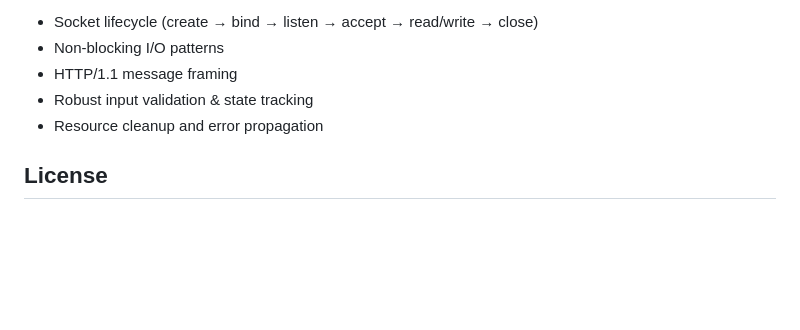
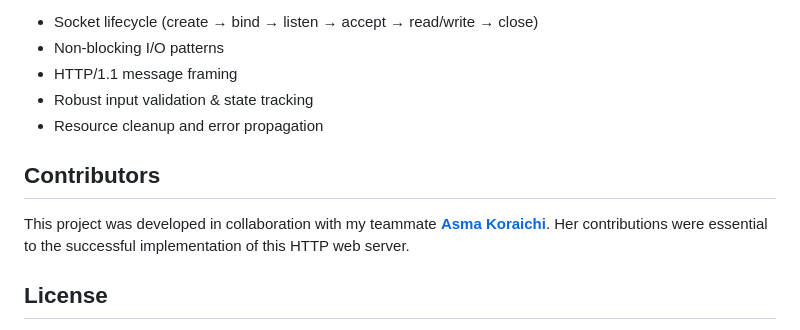
Before and after one commit to gouzidev/CPP-98-HTTP-Web-Server, a Markdown page: README.md, the part around the change. Rendered like a GitHub page; blank space fills up the shorter version.

Commit message:
mentionned my team mate

```diff
--- a/README.md
+++ b/README.md
@@ -229,6 +229,9 @@ This project was built under constraints similar to certain systems programming
 - Robust input validation & state tracking
 - Resource cleanup and error propagation
 
+## Contributors
+This project was developed in collaboration with my teammate **[Asma Koraichi](https://github.com/asmawithoute)**. Her contributions were essential to the successful implementation of this HTTP web server.
+
 ## License
 Temporarily All Rights Reserved while code is being polished. Documentation may later switch to a permissive license alongside a source release.
 
```
